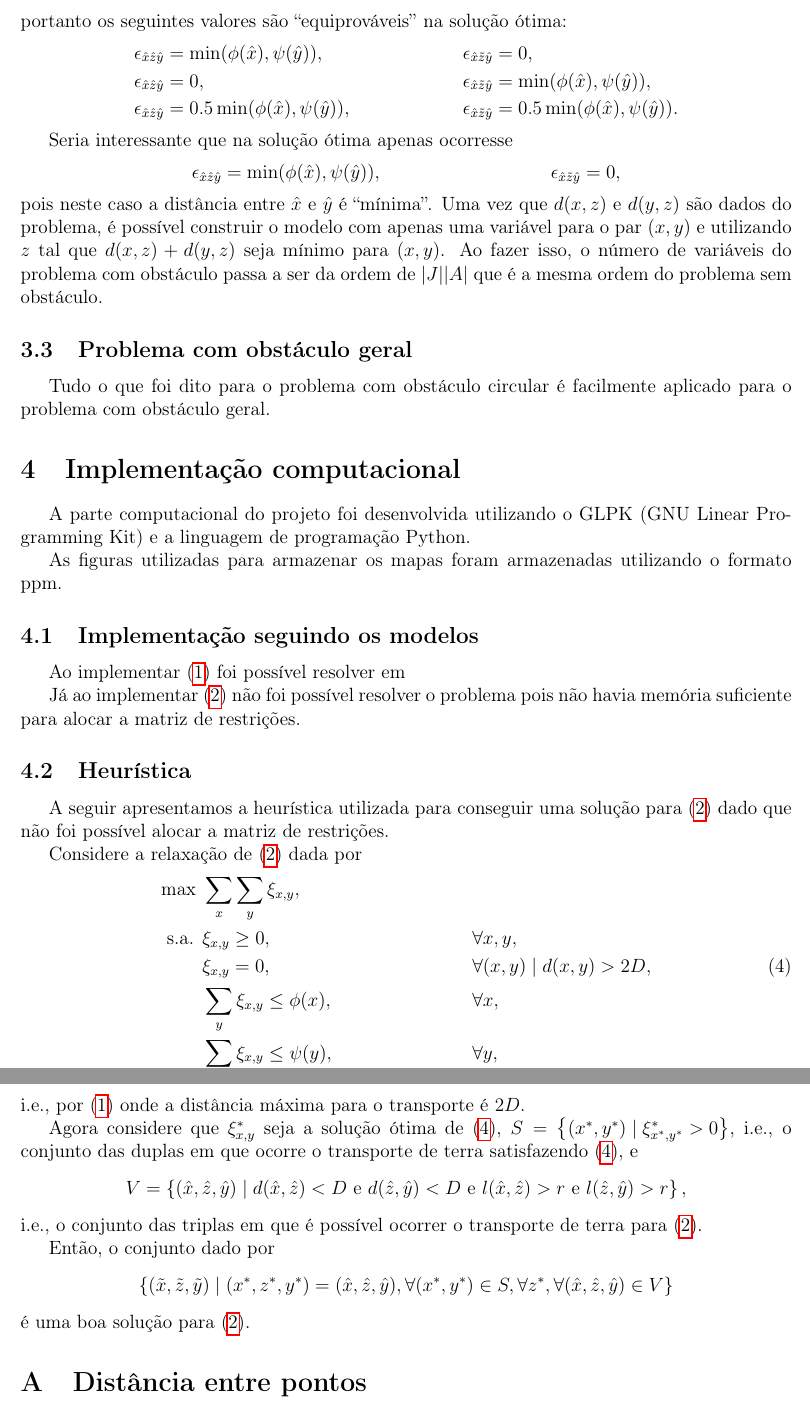
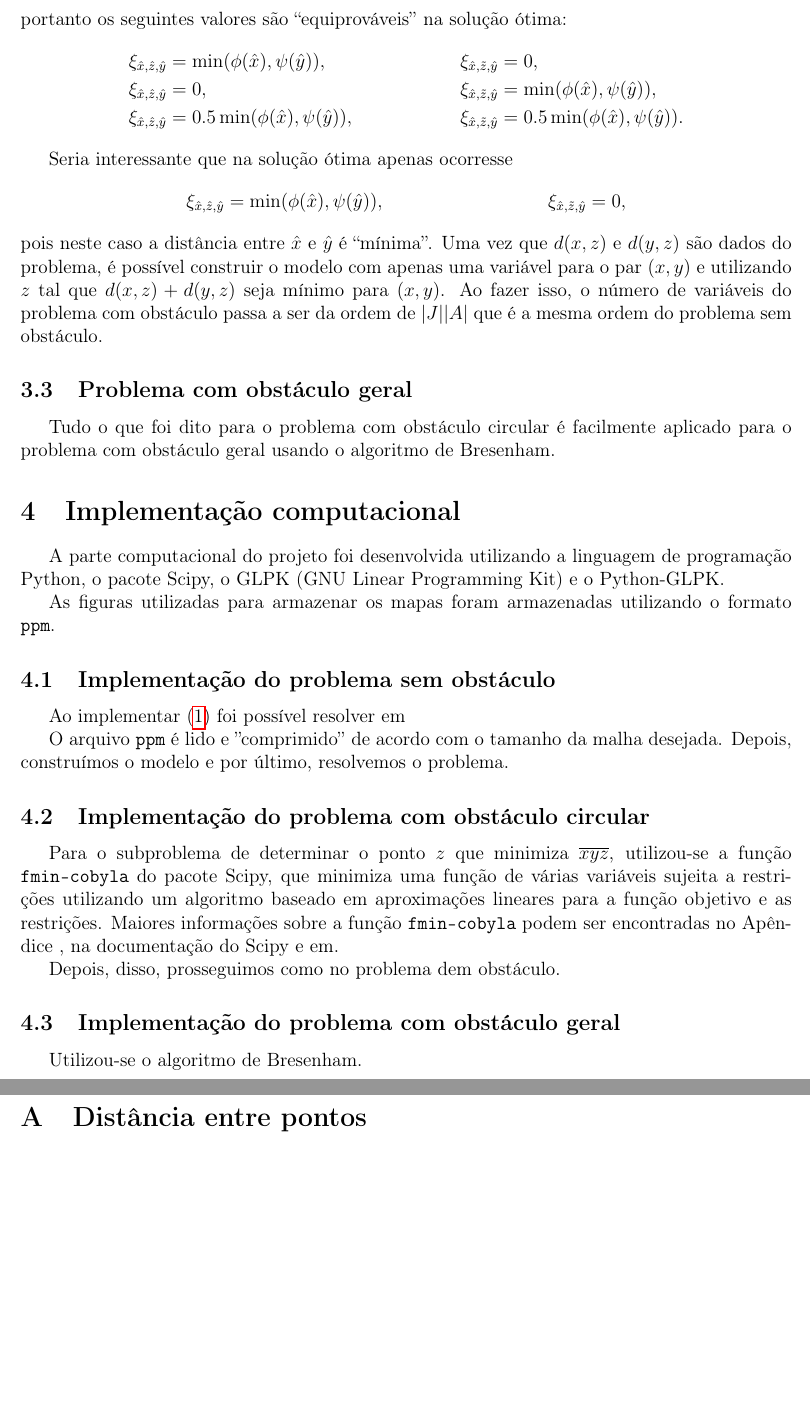
Before and after one commit to rgaiacs/ms480-2012s2-aterro, a LaTeX paper (relatorio/relatorio.tex, which reads relatorio/implementacao@relatorio.tex, relatorio/modelagem_melhorada@relatorio.tex): two parts of pages 8 and 9 of 12 before the commit and two parts of pages 8 and 9 of 11 after it, joined at a grey line, cut so that both start at the same text, the shorter picture padded with empty space. Compiled offline with pdfLaTeX.

Commit message:
updated relatorio

```diff
--- a/relatorio/implementacao@relatorio.tex
+++ b/relatorio/implementacao@relatorio.tex
@@ -16,52 +16,34 @@
 % PURPOSE.
 
 \section{Implementa\c{c}\~{a}o computacional}
-A parte computacional do projeto foi desenvolvida utilizando o GLPK (GNU Linear
-Programming Kit)\nocite{GLPK} e a linguagem de programação Python\nocite{Python}.
+A parte computacional do projeto foi desenvolvida utilizando a linguagem de
+programação Python\nocite{Python}, o pacote Scipy, o GLPK (GNU Linear
+Programming Kit)\nocite{GLPK} e o Python-GLPK.
+%TODO usarm emph?
 
 As figuras utilizadas para armazenar os mapas foram armazenadas
-utilizando o formato ppm.
+utilizando o formato \texttt{ppm}.
 
-\subsection{Implementação seguindo os modelos}
+\subsection{Implementação do problema sem obstáculo}
 Ao implementar \eqref{eq:model_without_obs} foi possível resolver em
 % TODO Incluir resultados.
 
-Já ao implementar \eqref{eq:model_with_obs_nl} não foi possível resolver o
-problema pois não havia memória suficiente para alocar a matriz de restrições.
+O arquivo \texttt{ppm} é lido e ''comprimido'' de acordo com o tamanho da malha
+desejada. Depois, construímos o modelo e por último, resolvemos o problema.
+%TODO melhorar esse parágrafo
 
-\subsection{Heurística}
-A seguir apresentamos a heurística utilizada para conseguir uma solução para
-\eqref{eq:model_with_obs_nl} dado que não foi possível alocar a matriz de
-restrições.
+\subsection{Implementação do problema com obstáculo circular}
+Para o subproblema de determinar o ponto $z$ que minimiza $\overline{xyz}$,
+utilizou-se a função \texttt{fmin-cobyla} do pacote Scipy, que minimiza uma
+função de várias variáveis sujeita a restrições utilizando um algoritmo baseado
+em aproximações lineares para a função objetivo e as restrições. Maiores
+informações sobre a função \texttt{fmin-cobyla} podem ser encontradas no
+Apêndice , na documentação do Scipy e em.
+%TODO colocar referências
 
-Considere a relaxação de \eqref{eq:model_with_obs_nl} dada por
-\begin{align}
-    \text{max } & \sum_{x} \sum_{y} \xi_{x, y}, \notag \\
-    \text{s.a. } & \xi_{x, y} \geq 0, && \forall x, y, \notag \\
-    & \xi_{x, y} = 0, && \forall (x, y) \mid d(x, y) > 2D,
-    \label{eq:model_rel} \\
-    & \sum_{y} \xi_{x, y} \leq \phi(x), && \forall x, \notag \\
-    & \sum_{x} \xi_{x, y} \leq \psi(y), && \forall y, \notag
-\end{align}
-i.e., por \eqref{eq:model_without_obs} onde a distância máxima para o transporte
-é $2D$.
+Depois, disso, prosseguimos como no problema dem obstáculo.
 
-Agora considere que $\xi_{x, y}^*$ seja a solução ótima de \eqref{eq:model_rel},
-$S = \left\{ (x^*, y^*) \mid \xi_{x^*, y^*}^* > 0 \right\}$, i.e., o conjunto
-das duplas em que ocorre o transporte de terra satisfazendo \eqref{eq:model_rel},
-e
-\begin{align*}
-    V = \left\{ (\hat{x}, \hat{z}, \hat{y}) \mid d(\hat{x}, \hat{z}) < D \text{
-    e } d(\hat{z}, \hat{y}) < D \text{ e } l(\hat{x}, \hat{z}) > r \text{ e }
-    l(\hat{z}, \hat{y}) > r \right\},
-\end{align*}
-i.e., o conjunto das triplas em que é possível ocorrer o transporte de terra
-para \eqref{eq:model_with_obs_nl}.
+\subsection{Implementação do problema com obstáculo geral}
+Utilizou-se o algoritmo de Bresenham.
 
-Então, o conjunto dado por
-\begin{align*}
-    \left\{ (\tilde{x}, \tilde{z}, \tilde{y}) \mid
-    (x^*, z^*, y^*) = (\hat{x}, \hat{z}, \hat{y}), \forall (x^*, y^*) \in S,
-    \forall z^*, \forall (\hat{x}, \hat{z}, \hat{y}) \in V \right\}
-\end{align*}
-é uma boa solução para \eqref{eq:model_with_obs_nl}.
+%TODO melhorar essa seção
--- a/relatorio/modelagem_melhorada@relatorio.tex
+++ b/relatorio/modelagem_melhorada@relatorio.tex
@@ -79,4 +79,5 @@ obst\'{a}culo.
 
 \subsection{Problema com obst\'{a}culo geral}
 Tudo o que foi dito para o problema com obst\'{a}culo circular \'{e} facilmente
-aplicado para o problema com obst\'{a}culo geral.
+aplicado para o problema com obst\'{a}culo geral usando o algoritmo de
+Bresenham.
```
Also changed, not shown: relatorio/modelagem@relatorio.tex (+13 -12 lines), relatorio/problema@relatorio.tex (+3 -3 lines), relatorio/modelagem_melhorada@relatorio.tex (28 more changed lines).
